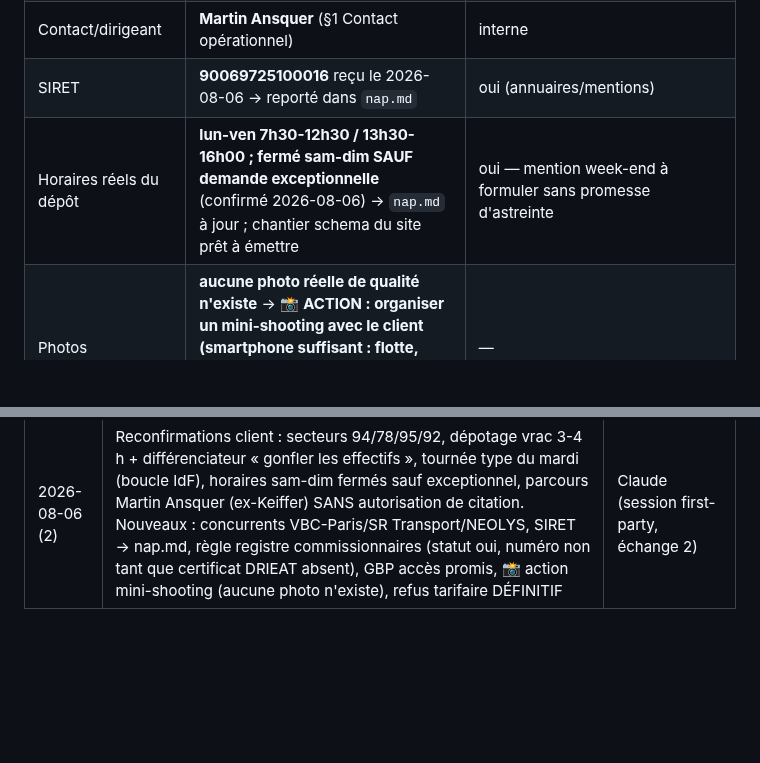
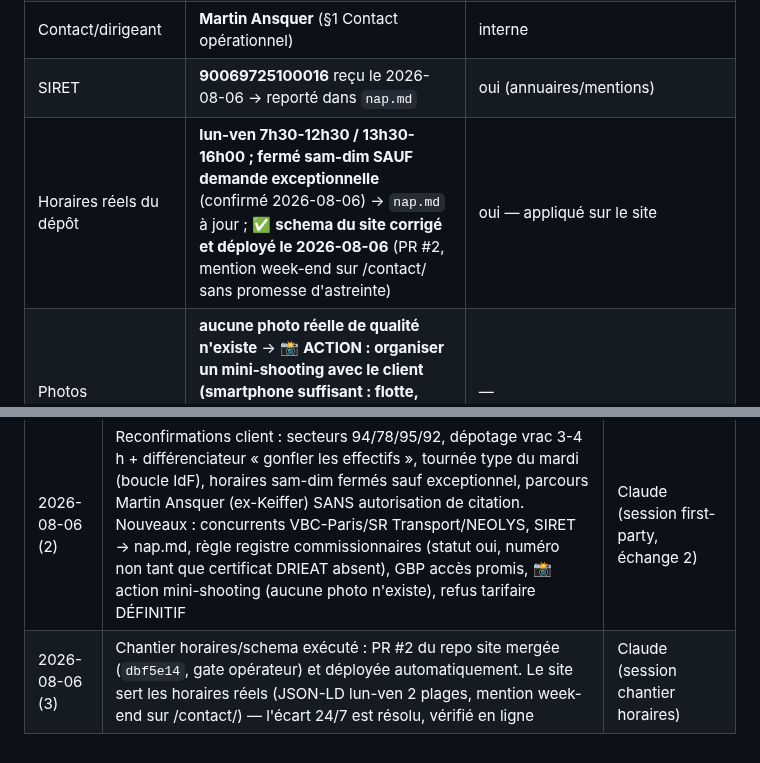
Before and after one commit to kaelix-agency/kaelix-marketing, a Markdown page: clients/transports-ansquer/client-brief.md, 2 parts joined by grey strips. Drawn GitHub-style; blank space fills up the shorter version.

```diff
--- a/clients/transports-ansquer/client-brief.md
+++ b/clients/transports-ansquer/client-brief.md
@@ -188,7 +188,7 @@ Type `local` : pages service (×zone), fiche GBP, avis, citations. **Particulari
 | Parcours du dirigeant | **confirmé (2026-08-06)** : Martin Ansquer, 23 ans de métier — déménageur → chauffeur → responsable → **directeur d'agence chez Keiffer** | ⛔ interne : pas de mention nominative publiée tant que l'autorisation porte-parole n'est pas actée (§3) ; formulation impersonnelle autorisée (« fondée en 2021 par un professionnel qui a 23 ans de métier ») |
 | Contact/dirigeant | **Martin Ansquer** (§1 Contact opérationnel) | interne |
 | SIRET | **90069725100016** reçu le 2026-08-06 → reporté dans `nap.md` | oui (annuaires/mentions) |
-| Horaires réels du dépôt | **lun-ven 7h30-12h30 / 13h30-16h00 ; fermé sam-dim SAUF demande exceptionnelle** (confirmé 2026-08-06) → `nap.md` à jour ; chantier schema du site prêt à émettre | oui — mention week-end à formuler sans promesse d'astreinte |
+| Horaires réels du dépôt | **lun-ven 7h30-12h30 / 13h30-16h00 ; fermé sam-dim SAUF demande exceptionnelle** (confirmé 2026-08-06) → `nap.md` à jour ; ✅ **schema du site corrigé et déployé le 2026-08-06** (PR #2, mention week-end sur /contact/ sans promesse d'astreinte) | oui — appliqué sur le site |
 | Photos | **aucune photo réelle de qualité n'existe** → 📸 **ACTION : organiser un mini-shooting avec le client (smartphone suffisant : flotte, quais, entrepôt, équipe)** — impacte le refresh homepage 11/2026 et la fiche GBP | — |
 | Registre des commissionnaires | statut « inscrit au registre » confirmé de longue date ; **référence exacte PAS en main** (certificat DRIEAT à retrouver par le client). ⛔ Règle : les contenus peuvent écrire « inscrit au registre des commissionnaires », **aucun numéro** tant que la pièce n'est pas fournie | oui (statut), non (numéro) |
 
@@ -229,3 +229,4 @@ Type `local` : pages service (×zone), fiche GBP, avis, citations. **Particulari
 | 2026-08-05 | Chantier pipeline MDX v2 exécuté et déployé : `master` = branche de prod (fast-forward + connexion Vercel↔GitHub, Production Branch master), PR #1 mergée (`d44f449`), articles en `content/blog/`, contrat v2 effectif. Corrections factuelles : branche par défaut `master` (pas `main`), sitemap 20 URLs (pas 21). Vérifs post-deploy : 16 pages OK, blog noindex, draft 404 | Claude (session chantier MDX v2) |
 | 2026-08-06 | First-party de l'entretien client intégré au §7, restructuré par sujet du plan (clusters F, A, entreprise). 3 nouveaux interdits (§3) : pas de fourchette tarifaire, 23 ans = dirigeant / entreprise 2021, anonymisation des clients. Contact : dirigeant « Martin » (à confirmer). Horaires réels → nap.md ; article 10/2026 → à requalifier (refus tarifs) ; relance client préparée (blocs 4-5 + ⚠️ de transcription) | Claude (session first-party) |
 | 2026-08-06 (2) | Reconfirmations client : secteurs 94/78/95/92, dépotage vrac 3-4 h + différenciateur « gonfler les effectifs », tournée type du mardi (boucle IdF), horaires sam-dim fermés sauf exceptionnel, parcours Martin Ansquer (ex-Keiffer) SANS autorisation de citation. Nouveaux : concurrents VBC-Paris/SR Transport/NEOLYS, SIRET → nap.md, règle registre commissionnaires (statut oui, numéro non tant que certificat DRIEAT absent), GBP accès promis, 📸 action mini-shooting (aucune photo n'existe), refus tarifaire DÉFINITIF | Claude (session first-party, échange 2) |
+| 2026-08-06 (3) | Chantier horaires/schema exécuté : PR #2 du repo site mergée (`dbf5e14`, gate opérateur) et déployée automatiquement. Le site sert les horaires réels (JSON-LD lun-ven 2 plages, mention week-end sur /contact/) — l'écart 24/7 est résolu, vérifié en ligne | Claude (session chantier horaires) |
```
Also changed, not shown: clients/transports-ansquer/nap.md (+2 -1 lines), 1 other file.
